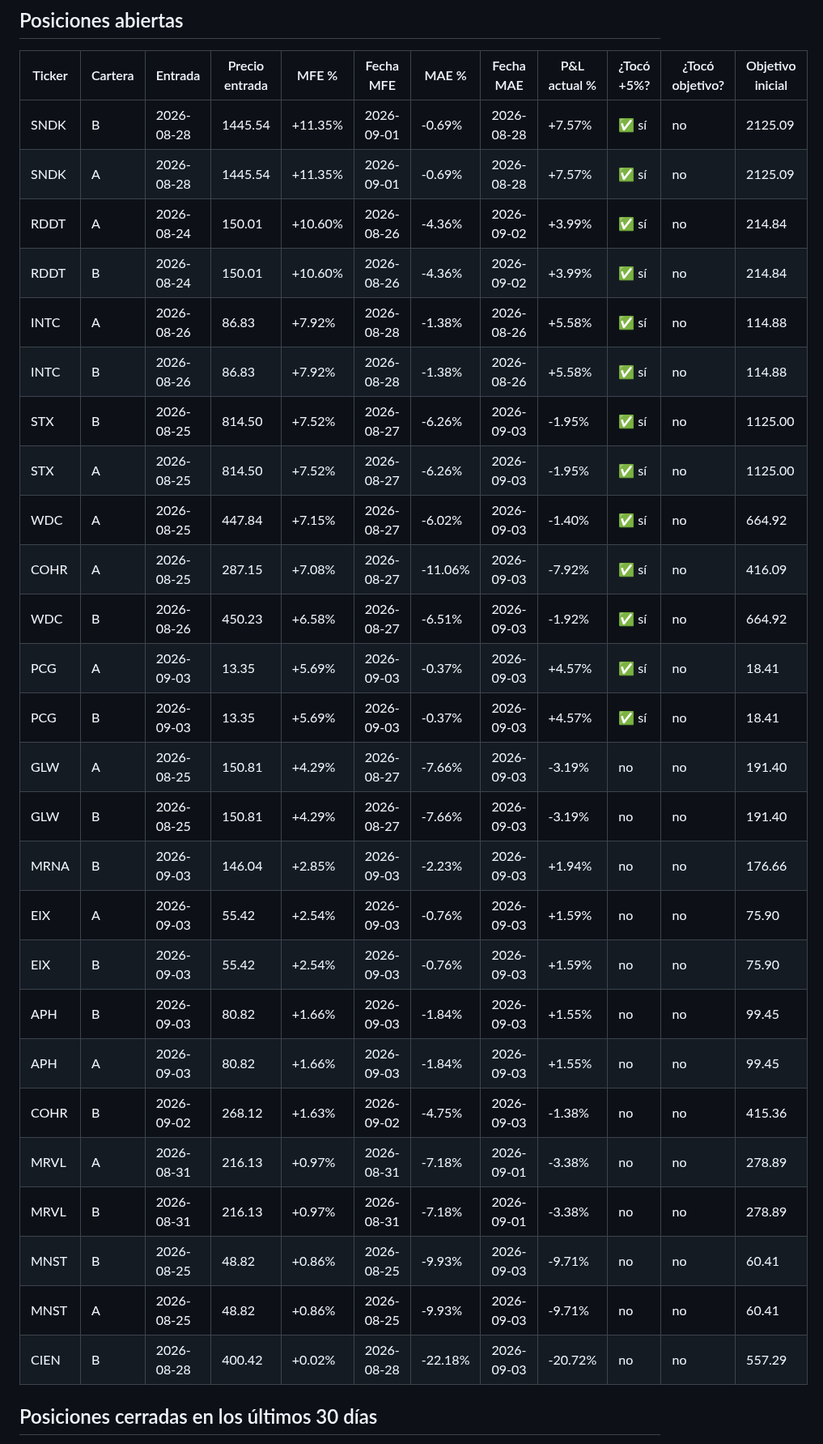
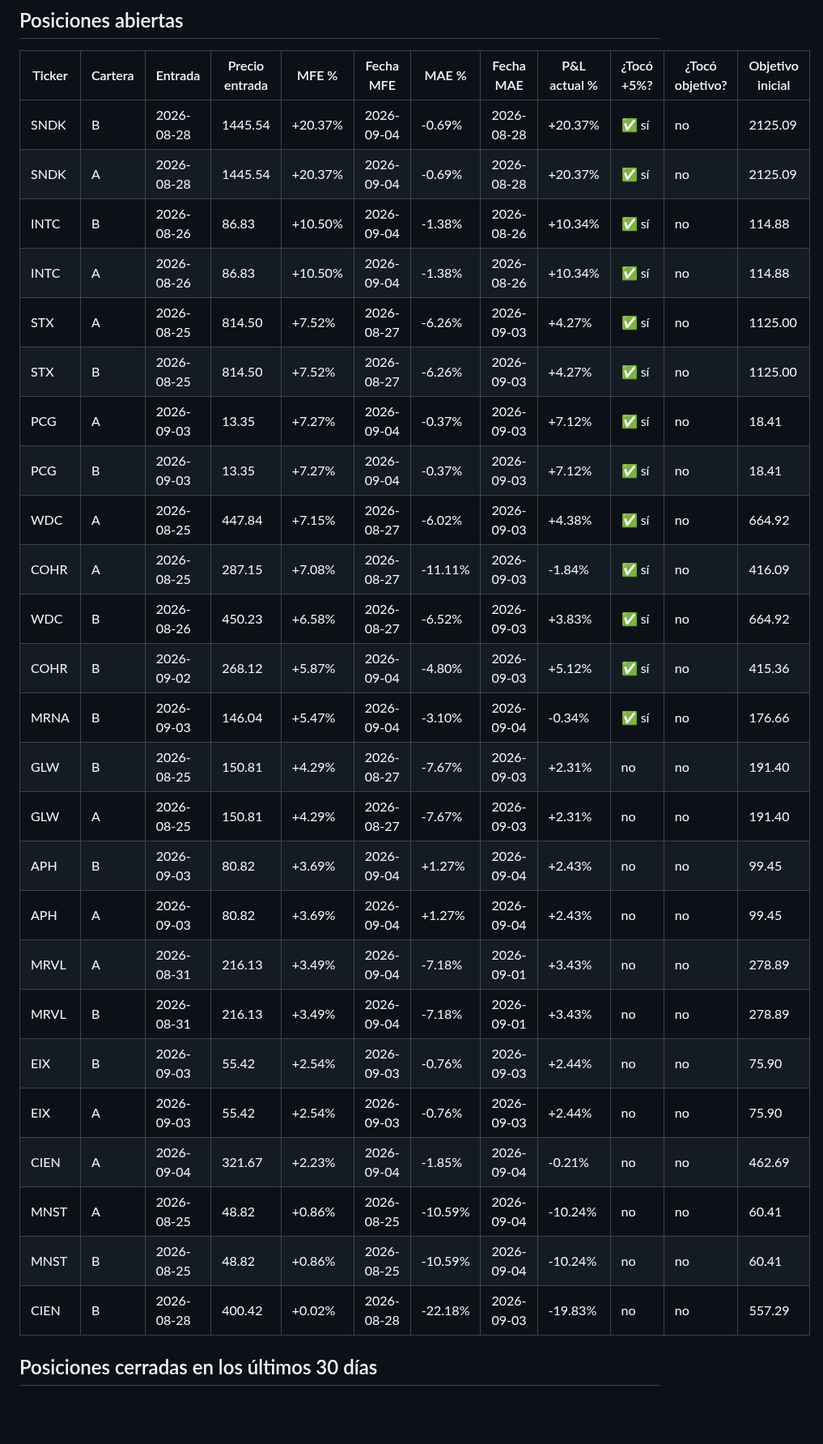
Before and after one commit to sebas1331/centinela-sp500, a Markdown page: reportes/mfe_actual.md, the part around one of its changes. Shown at 81% size. Rendered like a GitHub page; blank space fills up the shorter version.

```diff
--- a/reportes/mfe_actual.md
+++ b/reportes/mfe_actual.md
@@ -10,32 +10,31 @@ _Generado 2026-09-03 18:01 ET_
 
 | Ticker | Cartera | Entrada | Precio entrada | MFE % | Fecha MFE | MAE % | Fecha MAE | P&L actual % | ¿Tocó +5%? | ¿Tocó objetivo? | Objetivo inicial |
 |---|---|---|---|---|---|---|---|---|---|---|---|
-| SNDK | B | 2026-08-28 | 1445.54 | +11.35% | 2026-09-01 | -0.69% | 2026-08-28 | +7.57% | ✅ sí | no | 2125.09 |
-| SNDK | A | 2026-08-28 | 1445.54 | +11.35% | 2026-09-01 | -0.69% | 2026-08-28 | +7.57% | ✅ sí | no | 2125.09 |
-| RDDT | A | 2026-08-24 | 150.01 | +10.60% | 2026-08-26 | -4.36% | 2026-09-02 | +3.99% | ✅ sí | no | 214.84 |
-| RDDT | B | 2026-08-24 | 150.01 | +10.60% | 2026-08-26 | -4.36% | 2026-09-02 | +3.99% | ✅ sí | no | 214.84 |
-| INTC | A | 2026-08-26 | 86.83 | +7.92% | 2026-08-28 | -1.38% | 2026-08-26 | +5.58% | ✅ sí | no | 114.88 |
-| INTC | B | 2026-08-26 | 86.83 | +7.92% | 2026-08-28 | -1.38% | 2026-08-26 | +5.58% | ✅ sí | no | 114.88 |
-| STX | B | 2026-08-25 | 814.50 | +7.52% | 2026-08-27 | -6.26% | 2026-09-03 | -1.95% | ✅ sí | no | 1125.00 |
-| STX | A | 2026-08-25 | 814.50 | +7.52% | 2026-08-27 | -6.26% | 2026-09-03 | -1.95% | ✅ sí | no | 1125.00 |
-| WDC | A | 2026-08-25 | 447.84 | +7.15% | 2026-08-27 | -6.02% | 2026-09-03 | -1.40% | ✅ sí | no | 664.92 |
-| COHR | A | 2026-08-25 | 287.15 | +7.08% | 2026-08-27 | -11.06% | 2026-09-03 | -7.92% | ✅ sí | no | 416.09 |
-| WDC | B | 2026-08-26 | 450.23 | +6.58% | 2026-08-27 | -6.51% | 2026-09-03 | -1.92% | ✅ sí | no | 664.92 |
-| PCG | A | 2026-09-03 | 13.35 | +5.69% | 2026-09-03 | -0.37% | 2026-09-03 | +4.57% | ✅ sí | no | 18.41 |
-| PCG | B | 2026-09-03 | 13.35 | +5.69% | 2026-09-03 | -0.37% | 2026-09-03 | +4.57% | ✅ sí | no | 18.41 |
-| GLW | A | 2026-08-25 | 150.81 | +4.29% | 2026-08-27 | -7.66% | 2026-09-03 | -3.19% | no | no | 191.40 |
-| GLW | B | 2026-08-25 | 150.81 | +4.29% | 2026-08-27 | -7.66% | 2026-09-03 | -3.19% | no | no | 191.40 |
-| MRNA | B | 2026-09-03 | 146.04 | +2.85% | 2026-09-03 | -2.23% | 2026-09-03 | +1.94% | no | no | 176.66 |
-| EIX | A | 2026-09-03 | 55.42 | +2.54% | 2026-09-03 | -0.76% | 2026-09-03 | +1.59% | no | no | 75.90 |
-| EIX | B | 2026-09-03 | 55.42 | +2.54% | 2026-09-03 | -0.76% | 2026-09-03 | +1.59% | no | no | 75.90 |
-| APH | B | 2026-09-03 | 80.82 | +1.66% | 2026-09-03 | -1.84% | 2026-09-03 | +1.55% | no | no | 99.45 |
-| APH | A | 2026-09-03 | 80.82 | +1.66% | 2026-09-03 | -1.84% | 2026-09-03 | +1.55% | no | no | 99.45 |
-| COHR | B | 2026-09-02 | 268.12 | +1.63% | 2026-09-02 | -4.75% | 2026-09-03 | -1.38% | no | no | 415.36 |
-| MRVL | A | 2026-08-31 | 216.13 | +0.97% | 2026-08-31 | -7.18% | 2026-09-01 | -3.38% | no | no | 278.89 |
-| MRVL | B | 2026-08-31 | 216.13 | +0.97% | 2026-08-31 | -7.18% | 2026-09-01 | -3.38% | no | no | 278.89 |
-| MNST | B | 2026-08-25 | 48.82 | +0.86% | 2026-08-25 | -9.93% | 2026-09-03 | -9.71% | no | no | 60.41 |
-| MNST | A | 2026-08-25 | 48.82 | +0.86% | 2026-08-25 | -9.93% | 2026-09-03 | -9.71% | no | no | 60.41 |
-| CIEN | B | 2026-08-28 | 400.42 | +0.02% | 2026-08-28 | -22.18% | 2026-09-03 | -20.72% | no | no | 557.29 |
+| SNDK | B | 2026-08-28 | 1445.54 | +20.37% | 2026-09-04 | -0.69% | 2026-08-28 | +20.37% | ✅ sí | no | 2125.09 |
+| SNDK | A | 2026-08-28 | 1445.54 | +20.37% | 2026-09-04 | -0.69% | 2026-08-28 | +20.37% | ✅ sí | no | 2125.09 |
+| INTC | B | 2026-08-26 | 86.83 | +10.50% | 2026-09-04 | -1.38% | 2026-08-26 | +10.34% | ✅ sí | no | 114.88 |
+| INTC | A | 2026-08-26 | 86.83 | +10.50% | 2026-09-04 | -1.38% | 2026-08-26 | +10.34% | ✅ sí | no | 114.88 |
+| STX | A | 2026-08-25 | 814.50 | +7.52% | 2026-08-27 | -6.26% | 2026-09-03 | +4.27% | ✅ sí | no | 1125.00 |
+| STX | B | 2026-08-25 | 814.50 | +7.52% | 2026-08-27 | -6.26% | 2026-09-03 | +4.27% | ✅ sí | no | 1125.00 |
+| PCG | A | 2026-09-03 | 13.35 | +7.27% | 2026-09-04 | -0.37% | 2026-09-03 | +7.12% | ✅ sí | no | 18.41 |
+| PCG | B | 2026-09-03 | 13.35 | +7.27% | 2026-09-04 | -0.37% | 2026-09-03 | +7.12% | ✅ sí | no | 18.41 |
+| WDC | A | 2026-08-25 | 447.84 | +7.15% | 2026-08-27 | -6.02% | 2026-09-03 | +4.38% | ✅ sí | no | 664.92 |
+| COHR | A | 2026-08-25 | 287.15 | +7.08% | 2026-08-27 | -11.11% | 2026-09-03 | -1.84% | ✅ sí | no | 416.09 |
+| WDC | B | 2026-08-26 | 450.23 | +6.58% | 2026-08-27 | -6.52% | 2026-09-03 | +3.83% | ✅ sí | no | 664.92 |
+| COHR | B | 2026-09-02 | 268.12 | +5.87% | 2026-09-04 | -4.80% | 2026-09-03 | +5.12% | ✅ sí | no | 415.36 |
+| MRNA | B | 2026-09-03 | 146.04 | +5.47% | 2026-09-04 | -3.10% | 2026-09-04 | -0.34% | ✅ sí | no | 176.66 |
+| GLW | B | 2026-08-25 | 150.81 | +4.29% | 2026-08-27 | -7.67% | 2026-09-03 | +2.31% | no | no | 191.40 |
+| GLW | A | 2026-08-25 | 150.81 | +4.29% | 2026-08-27 | -7.67% | 2026-09-03 | +2.31% | no | no | 191.40 |
+| APH | B | 2026-09-03 | 80.82 | +3.69% | 2026-09-04 | +1.27% | 2026-09-04 | +2.43% | no | no | 99.45 |
+| APH | A | 2026-09-03 | 80.82 | +3.69% | 2026-09-04 | +1.27% | 2026-09-04 | +2.43% | no | no | 99.45 |
+| MRVL | A | 2026-08-31 | 216.13 | +3.49% | 2026-09-04 | -7.18% | 2026-09-01 | +3.43% | no | no | 278.89 |
+| MRVL | B | 2026-08-31 | 216.13 | +3.49% | 2026-09-04 | -7.18% | 2026-09-01 | +3.43% | no | no | 278.89 |
+| EIX | B | 2026-09-03 | 55.42 | +2.54% | 2026-09-03 | -0.76% | 2026-09-03 | +2.44% | no | no | 75.90 |
+| EIX | A | 2026-09-03 | 55.42 | +2.54% | 2026-09-03 | -0.76% | 2026-09-03 | +2.44% | no | no | 75.90 |
+| CIEN | A | 2026-09-04 | 321.67 | +2.23% | 2026-09-04 | -1.85% | 2026-09-04 | -0.21% | no | no | 462.69 |
+| MNST | A | 2026-08-25 | 48.82 | +0.86% | 2026-08-25 | -10.59% | 2026-09-04 | -10.24% | no | no | 60.41 |
+| MNST | B | 2026-08-25 | 48.82 | +0.86% | 2026-08-25 | -10.59% | 2026-09-04 | -10.24% | no | no | 60.41 |
+| CIEN | B | 2026-08-28 | 400.42 | +0.02% | 2026-08-28 | -22.18% | 2026-09-03 | -19.83% | no | no | 557.29 |
 
 ## Posiciones cerradas en los últimos 30 días
 
```
Also changed, not shown: other parts of reportes/mfe_actual.md (+84 -88 lines).
